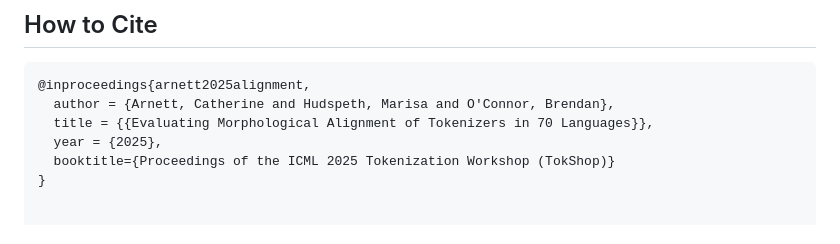
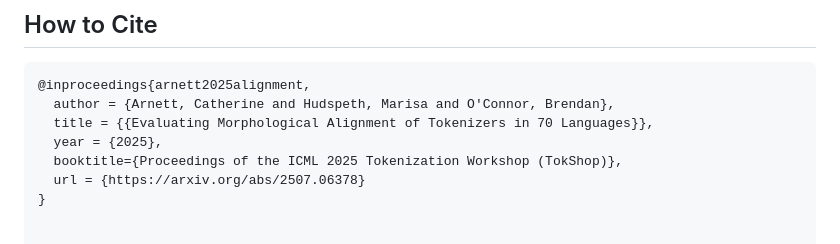
Before and after one commit to catherinearnett/morphscore, a Markdown page: README.md, the part around the change printed below. GitHub-like rendering.

```diff
--- a/README.md
+++ b/README.md
@@ -182,7 +182,8 @@ These are the 70 languages that have at least 100 items after the filtering proc
   author = {Arnett, Catherine and Hudspeth, Marisa and O'Connor, Brendan},
   title = {{Evaluating Morphological Alignment of Tokenizers in 70 Languages}},
   year = {2025},
-  booktitle={Proceedings of the ICML 2025 Tokenization Workshop (TokShop)}
+  booktitle={Proceedings of the ICML 2025 Tokenization Workshop (TokShop)},
+  url = {https://arxiv.org/abs/2507.06378}
 }
 
 
```
Also changed, not shown: other parts of README.md (+2 -2 lines).
